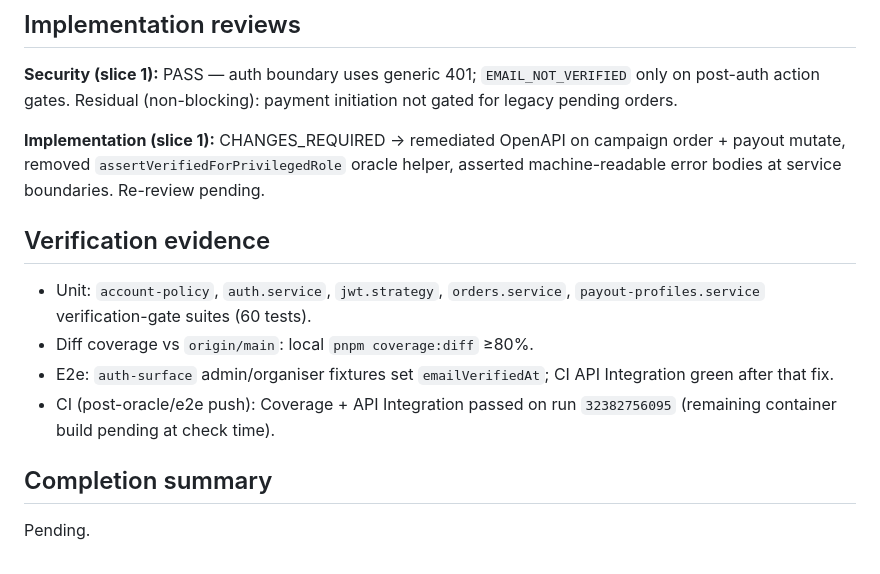
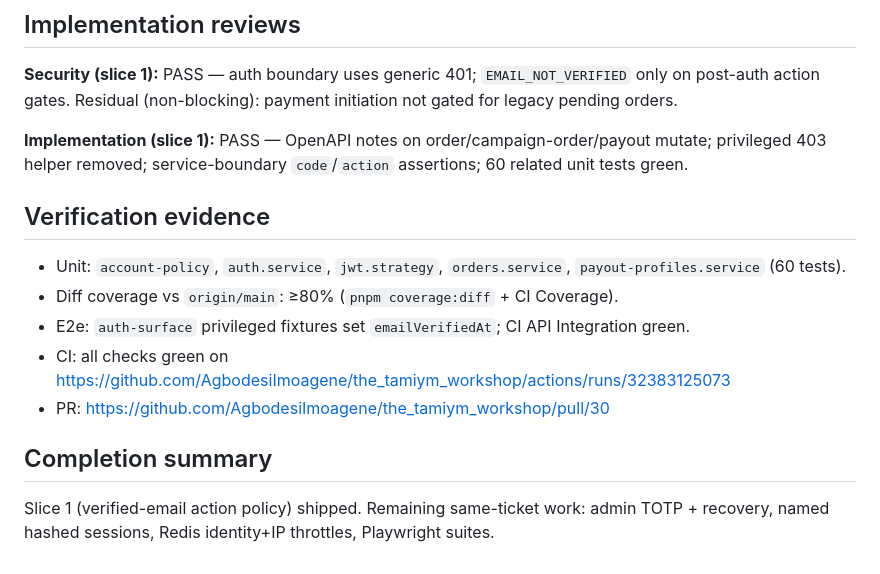
Before and after one commit to AgbodesiImoagene/the_tamiym_workshop, a Markdown page: docs/tickets/ttw-023-enforce-account-and-privileged-auth-policy.md, the part around the change. Rendered like a GitHub page.

Commit message:
docs(tickets): record TTW-023 slice-1 dual review PASS
Co-authored-by: Cursor <cursoragent@cursor.com>

```diff
--- a/docs/tickets/ttw-023-enforce-account-and-privileged-auth-policy.md
+++ b/docs/tickets/ttw-023-enforce-account-and-privileged-auth-policy.md
@@ -91,15 +91,16 @@ Replace bare refresh-token rows with named, audience-bound sessions (`customer`
 
 **Security (slice 1):** PASS — auth boundary uses generic 401; `EMAIL_NOT_VERIFIED` only on post-auth action gates. Residual (non-blocking): payment initiation not gated for legacy pending orders.
 
-**Implementation (slice 1):** CHANGES_REQUIRED → remediated OpenAPI on campaign order + payout mutate, removed `assertVerifiedForPrivilegedRole` oracle helper, asserted machine-readable error bodies at service boundaries. Re-review pending.
+**Implementation (slice 1):** PASS — OpenAPI notes on order/campaign-order/payout mutate; privileged 403 helper removed; service-boundary `code`/`action` assertions; 60 related unit tests green.
 
 ## Verification evidence
 
-- Unit: `account-policy`, `auth.service`, `jwt.strategy`, `orders.service`, `payout-profiles.service` verification-gate suites (60 tests).
-- Diff coverage vs `origin/main`: local `pnpm coverage:diff` ≥80%.
-- E2e: `auth-surface` admin/organiser fixtures set `emailVerifiedAt`; CI API Integration green after that fix.
-- CI (post-oracle/e2e push): Coverage + API Integration passed on run `32382756095` (remaining container build pending at check time).
+- Unit: `account-policy`, `auth.service`, `jwt.strategy`, `orders.service`, `payout-profiles.service` (60 tests).
+- Diff coverage vs `origin/main`: ≥80% (`pnpm coverage:diff` + CI Coverage).
+- E2e: `auth-surface` privileged fixtures set `emailVerifiedAt`; CI API Integration green.
+- CI: all checks green on https://github.com/AgbodesiImoagene/the_tamiym_workshop/actions/runs/32383125073
+- PR: https://github.com/AgbodesiImoagene/the_tamiym_workshop/pull/30
 
 ## Completion summary
 
-Pending.
+Slice 1 (verified-email action policy) shipped. Remaining same-ticket work: admin TOTP + recovery, named hashed sessions, Redis identity+IP throttles, Playwright suites.
```
